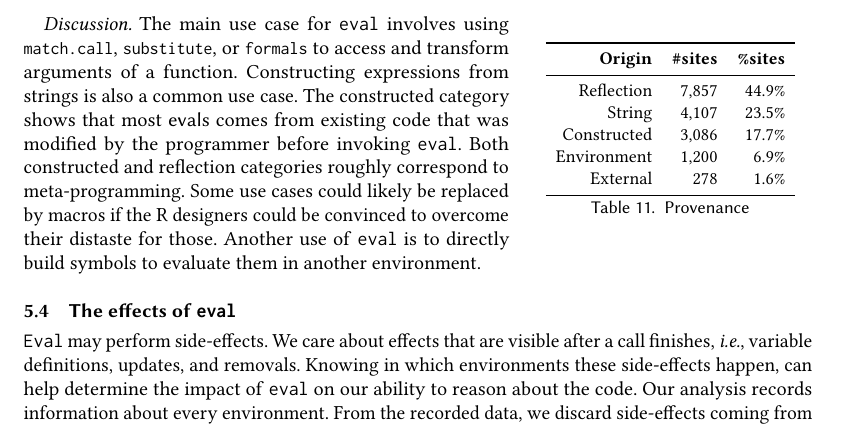
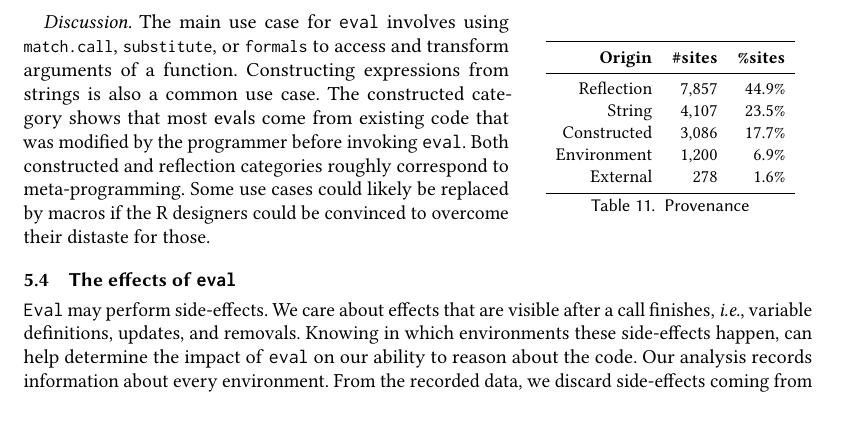
Before and after one commit to aviralg/revalstudy, a LaTeX paper (paper/main.tex): part of page 16 of 23 before the commit and part of page 16 of 22 after it, cut so that both start at the same text. Compiled offline with pdfLaTeX.

Commit message:
Remove use of eval from 5.3

```diff
--- a/paper/main.tex
+++ b/paper/main.tex
@@ -1093,12 +1093,11 @@ on a file. Most build strings programmatically.
 The main use case for \eval involves using \k{match.call}, \k{substitute}, or
 \k{formals} to access and transform arguments of a function. Constructing
 expressions from strings is also a common use case. The constructed category
-shows that most \evals comes from existing code that was modified by the
+shows that most \evals come from existing code that was modified by the
 programmer before invoking \eval. Both constructed and reflection categories
 roughly correspond to meta-programming. Some use cases could likely be replaced
 by macros if the R designers could be convinced to overcome their distaste for
-those. Another use of \eval is to directly build symbols to evaluate them in
-another environment.
+those.
 
 \subsection{The effects of \eval}
 
```
